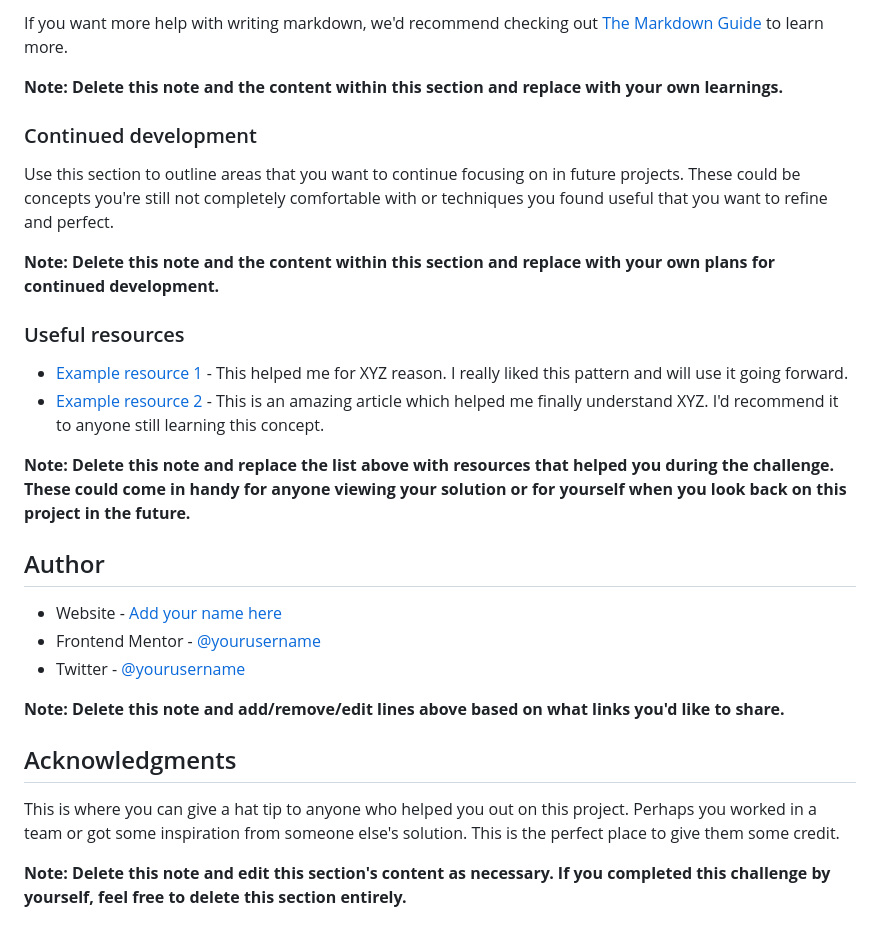
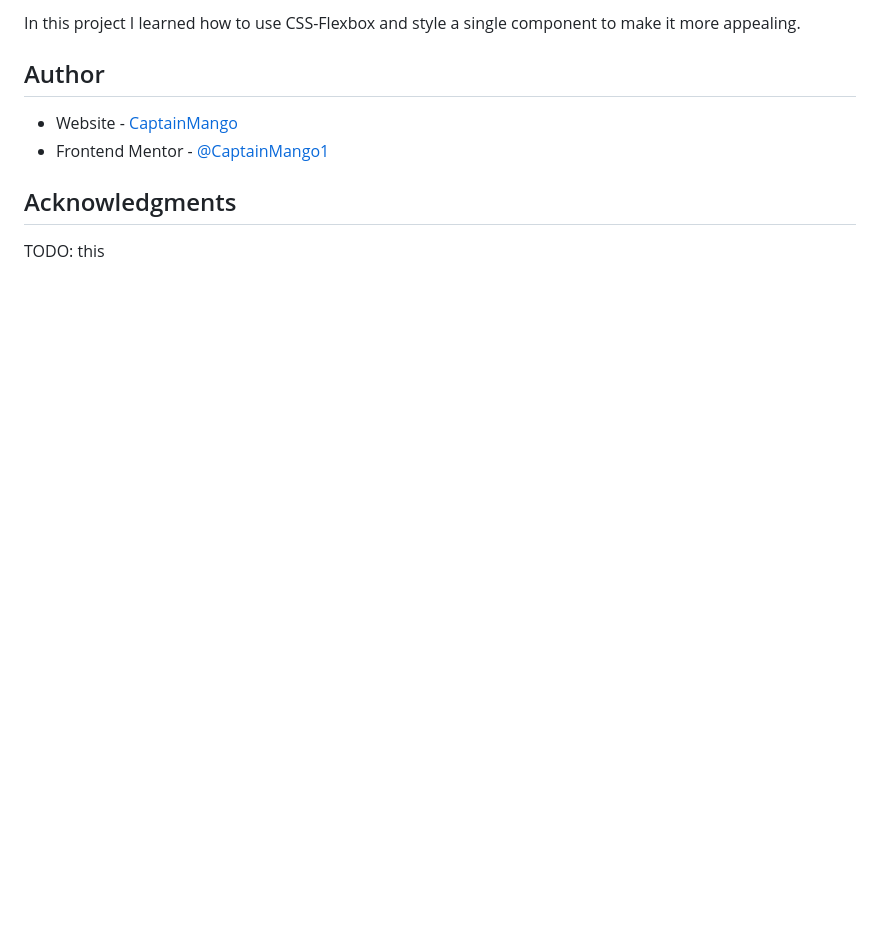
Before and after one commit to CaptainMango1/QR-Code-FrontendMentor, a Markdown page: README.md, the part around the change printed below. GitHub-like rendering; blank space fills up the shorter version.

```diff
--- a/README.md
+++ b/README.md
@@ -74,30 +39,10 @@ const proudOfThisFunc = () => {
-If you want more help with writing markdown, we'd recommend checking out [The Markdown Guide](https://www.markdownguide.org/) to learn more.
-
-**Note: Delete this note and the content within this section and replace with your own learnings.**
-
-### Continued development
-
-Use this section to outline areas that you want to continue focusing on in future projects. These could be concepts you're still not completely comfortable with or techniques you found useful that you want to refine and perfect.
-
-**Note: Delete this note and the content within this section and replace with your own plans for continued development.**
-
-### Useful resources
-
-- [Example resource 1](https://www.example.com) - This helped me for XYZ reason. I really liked this pattern and will use it going forward.
-- [Example resource 2](https://www.example.com) - This is an amazing article which helped me finally understand XYZ. I'd recommend it to anyone still learning this concept.
-
-**Note: Delete this note and replace the list above with resources that helped you during the challenge. These could come in handy for anyone viewing your solution or for yourself when you look back on this project in the future.**
+In this project I learned how to use CSS-Flexbox and style a single component to make it more appealing.
 
 ## Author
 
-- Website - [Add your name here](https://www.your-site.com)
-- Frontend Mentor - [@yourusername](https://www.frontendmentor.io/profile/yourusername)
-- Twitter - [@yourusername](https://www.twitter.com/yourusername)
-
-**Note: Delete this note and add/remove/edit lines above based on what links you'd like to share.**
+- Website - [CaptainMango](https://captainmango1.github.io/Portfolio/)
+- Frontend Mentor - [@CaptainMango1](https://www.frontendmentor.io/profile/CaptainMango1)
 
 ## Acknowledgments
 
-This is where you can give a hat tip to anyone who helped you out on this project. Perhaps you worked in a team or got some inspiration from someone else's solution. This is the perfect place to give them some credit.
-
-**Note: Delete this note and edit this section's content as necessary. If you completed this challenge by yourself, feel free to delete this section entirely.**
+TODO: this
```
Also changed, not shown: other parts of README.md (+3 -38 lines), screenshot.png (added), 2 other files.
